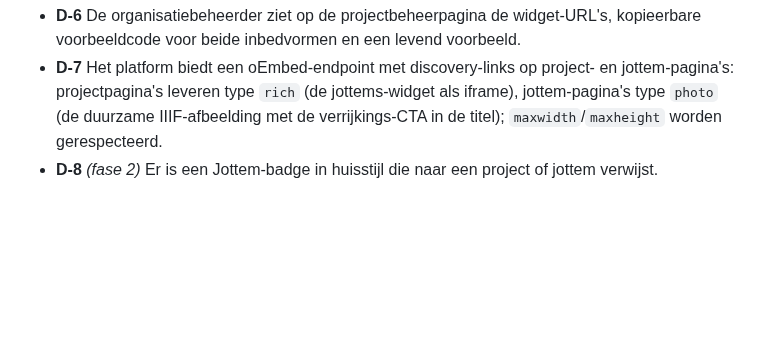
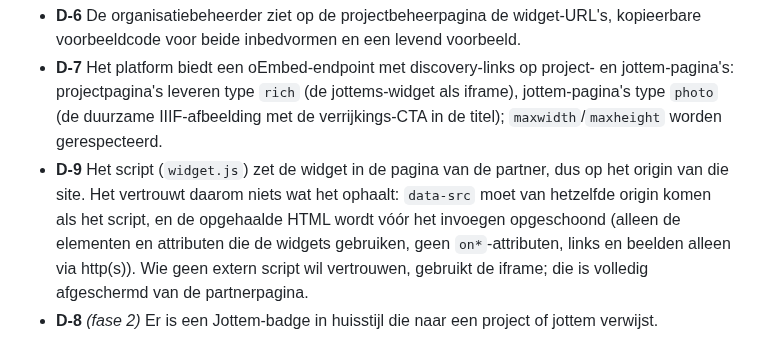
Before and after one commit to inside-out-time-machines/design, a Markdown page: deelbaarheid.md, the part around the change. GitHub-like rendering; blank space fills up the shorter version.

Commit message:
Deelbaarheid: widget.js vertrouwt opgehaalde HTML niet (review A21)
Het script zet de widget in de pagina van de partner, op diens origin. De
server escapet de teksten, maar het script nam alles over wat binnenkwam: een
escapefout of een gecompromitteerde server zou XSS op de partnersite geven,
en data-src mocht van elk domein komen. Nieuwe eis D-9: data-src van hetzelfde
origin als het script, opgeschoonde HTML vóór het invoegen, en de iframe als
volledig afgeschermd alternatief.

```diff
--- a/deelbaarheid.md
+++ b/deelbaarheid.md
@@ -181,5 +181,11 @@ D-1 t/m D-7 zijn in de huidige iteratie gerealiseerd, D-8 is fase 2.*
     jottem-pagina's: projectpagina's leveren type `rich` (de jottems-widget als
     iframe), jottem-pagina's type `photo` (de duurzame IIIF-afbeelding met de
     verrijkings-CTA in de titel); `maxwidth`/`maxheight` worden gerespecteerd.
+* **D-9** Het script (`widget.js`) zet de widget in de pagina van de partner, dus op het
+    origin van die site. Het vertrouwt daarom niets wat het ophaalt: `data-src` moet van
+    hetzelfde origin komen als het script, en de opgehaalde HTML wordt vóór het invoegen
+    opgeschoond (alleen de elementen en attributen die de widgets gebruiken, geen
+    `on*`-attributen, links en beelden alleen via http(s)). Wie geen extern script wil
+    vertrouwen, gebruikt de iframe; die is volledig afgeschermd van de partnerpagina.
 * **D-8** *(fase 2)* Er is een Jottem-badge in huisstijl die naar een project of jottem
     verwijst.
```
